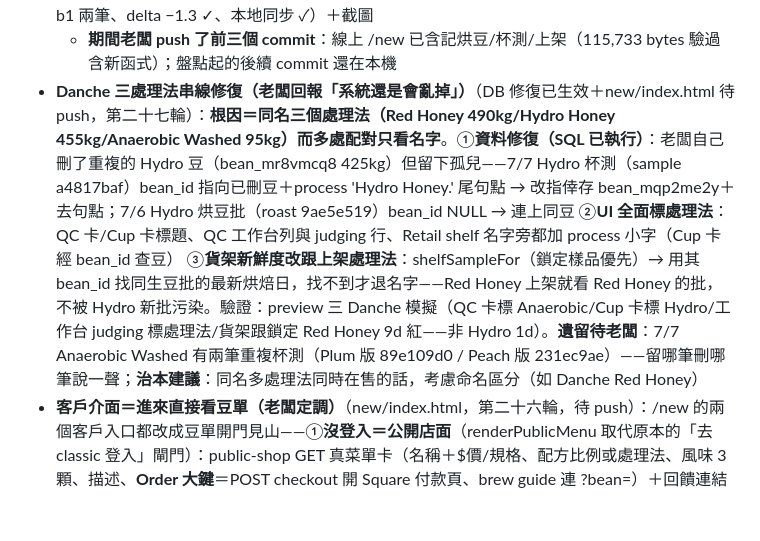
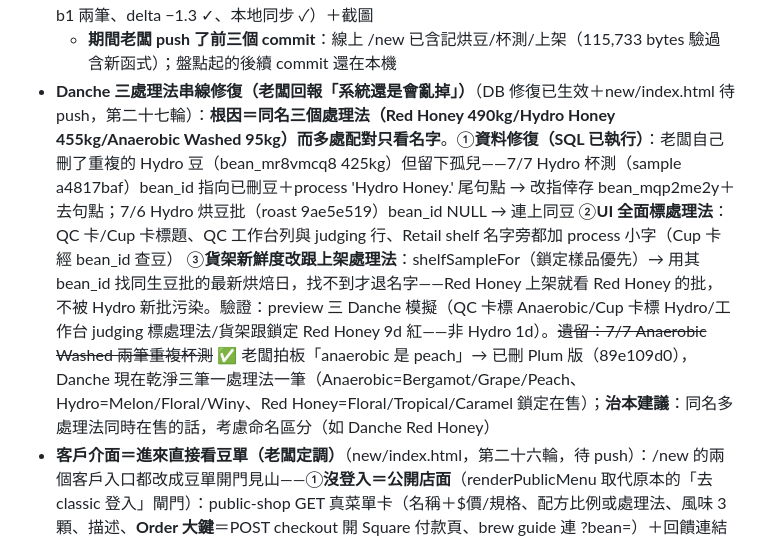
Before and after one commit to getratiocoffee/Ratio, a Markdown page: ratio-session-handoff.md, the part around the change. GitHub-like rendering; blank space fills up the shorter version.

Commit message:
Handoff: duplicate Danche Anaerobic cupping resolved — owner ruled peach, the plum record is deleted and each of the three Danche processes now carries exactly one cupping record
Co-Authored-By: Claude Fable 5 <noreply@anthropic.com>

```diff
--- a/ratio-session-handoff.md
+++ b/ratio-session-handoff.md
@@ -25,7 +25,7 @@
   - **新殼生產線至此全線**：記烘豆 → 杯測 → QC → 鎖風味/上架 Square，classic 只剩低頻與後勤
 - **盤點也進新殼**（new/index.html，同輪第四件，待 push）：Tools → Make 新「Stocktake」（玫瑰框）→ 全豆清單抽屜（產地分組、每支顯示帳面 kg＋實秤輸入格）→ Save **只存有改動的**（照 classic T8 規則：空白/無效/差異<0.0005 跳過）：beans.quantity 更新＋stock_moves kind:'stocktake' note:'Bulk stocktake'。驗證：jscheck＋preview（三支豆填 7.2/3/空白 → 只寫 b1 兩筆、delta −1.3 ✓、本地同步 ✓）＋截圖
   - **期間老闆 push 了前三個 commit**：線上 /new 已含記烘豆/杯測/上架（115,733 bytes 驗過含新函式）；盤點起的後續 commit 還在本機
-- **Danche 三處理法串線修復（老闆回報「系統還是會亂掉」）**（DB 修復已生效＋new/index.html 待 push，第二十七輪）：**根因＝同名三個處理法（Red Honey 490kg/Hydro Honey 455kg/Anaerobic Washed 95kg）而多處配對只看名字**。①**資料修復（SQL 已執行）**：老闆自己刪了重複的 Hydro 豆（bean_mr8vmcq8 425kg）但留下孤兒——7/7 Hydro 杯測（sample a4817baf）bean_id 指向已刪豆＋process 'Hydro Honey.' 尾句點 → 改指倖存 bean_mqp2me2y＋去句點；7/6 Hydro 烘豆批（roast 9ae5e519）bean_id NULL → 連上同豆 ②**UI 全面標處理法**：QC 卡/Cup 卡標題、QC 工作台列與 judging 行、Retail shelf 名字旁都加 process 小字（Cup 卡經 bean_id 查豆） ③**貨架新鮮度改跟上架處理法**：shelfSampleFor（鎖定樣品優先）→ 用其 bean_id 找同生豆批的最新烘焙日，找不到才退名字——Red Honey 上架就看 Red Honey 的批，不被 Hydro 新批污染。驗證：preview 三 Danche 模擬（QC 卡標 Anaerobic/Cup 卡標 Hydro/工作台 judging 標處理法/貨架跟鎖定 Red Honey 9d 紅——非 Hydro 1d）。**遺留待老闆**：7/7 Anaerobic Washed 有兩筆重複杯測（Plum 版 89e109d0 / Peach 版 231ec9ae）——留哪筆刪哪筆說一聲；**治本建議**：同名多處理法同時在售的話，考慮命名區分（如 Danche Red Honey）
+- **Danche 三處理法串線修復（老闆回報「系統還是會亂掉」）**（DB 修復已生效＋new/index.html 待 push，第二十七輪）：**根因＝同名三個處理法（Red Honey 490kg/Hydro Honey 455kg/Anaerobic Washed 95kg）而多處配對只看名字**。①**資料修復（SQL 已執行）**：老闆自己刪了重複的 Hydro 豆（bean_mr8vmcq8 425kg）但留下孤兒——7/7 Hydro 杯測（sample a4817baf）bean_id 指向已刪豆＋process 'Hydro Honey.' 尾句點 → 改指倖存 bean_mqp2me2y＋去句點；7/6 Hydro 烘豆批（roast 9ae5e519）bean_id NULL → 連上同豆 ②**UI 全面標處理法**：QC 卡/Cup 卡標題、QC 工作台列與 judging 行、Retail shelf 名字旁都加 process 小字（Cup 卡經 bean_id 查豆） ③**貨架新鮮度改跟上架處理法**：shelfSampleFor（鎖定樣品優先）→ 用其 bean_id 找同生豆批的最新烘焙日，找不到才退名字——Red Honey 上架就看 Red Honey 的批，不被 Hydro 新批污染。驗證：preview 三 Danche 模擬（QC 卡標 Anaerobic/Cup 卡標 Hydro/工作台 judging 標處理法/貨架跟鎖定 Red Honey 9d 紅——非 Hydro 1d）。~~遺留：7/7 Anaerobic Washed 兩筆重複杯測~~ ✅ 老闆拍板「anaerobic 是 peach」→ 已刪 Plum 版（89e109d0），Danche 現在乾淨三筆一處理法一筆（Anaerobic=Bergamot/Grape/Peach、Hydro=Melon/Floral/Winy、Red Honey=Floral/Tropical/Caramel 鎖定在售）；**治本建議**：同名多處理法同時在售的話，考慮命名區分（如 Danche Red Honey）
 - **客戶介面＝進來直接看豆單（老闆定調）**（new/index.html，第二十六輪，待 push）：/new 的兩個客戶入口都改成豆單開門見山——①**沒登入＝公開店面**（renderPublicMenu 取代原本的「去 classic 登入」閘門）：public-shop GET 真菜單卡（名稱＋$價/規格、配方比例或處理法、風味 3 顆、描述、**Order 大鍵**＝POST checkout 開 Square 付款頁、brew guide 連 ?bean=）＋回饋連結＋底部 Staff sign in 小鍵去 classic 登入 ②**客戶登入＝豆單在上**：歡迎卡（縮小）→ 菜單卡 → Your orders（自己的單）→ Staff sign in — switch account。共用 loadShopMenu/shopCardsHTML/wireShopBuy。**員工注意**：登出後 /new 首頁變店面，從底部 Staff sign in 進 classic 登入。驗證：preview 沒登入吃到**真菜單**（June Project $25/Alo Village $30/Danche $25 三支）＋客戶版順序（歡迎→3 豆卡→訂單→切換鍵）＋截圖；⚠ Order 真按會開真 Square 付款頁（沒真點）
 - **貨架新鮮度三色＋60 天推播警示（老闆定規則）**（new/index.html＋morning-brief v3，第二十五輪，index.html 待 push、edge 已生效）：規則（2026-07-07 拍板）：**離最新烘焙日 <14 天紅（resting 養豆）、14–28 天綠（prime）、>28 天黃（ageing）、>60 天推警示**。①Retail shelf 每支在賣豆多一行新鮮度（shelfLatestRoast 取同名最新批次、shelfFreshness 分band；常數 SHELF_FRESH_REST/PRIME/STALE_DAYS=14/28/60；>60 天加「re-roast?」）＋頭列三色圖例；.fr-red/.fr-green/.fr-yellow 新 CSS（綠 #3F9A66/黃 #C29036 兩模式通用）②**morning-brief v3**：加查 product_sync＋roasts，在賣豆最新烘焙日 >60 天 → 晨報 bits 加「⚠ N shelf coffees roasted 60d+ (名字…)」每天推播。驗證：真資料 force 測到 **Alo Village 60d+** 進警示 ✓、preview 五態（5d 紅/20d 綠取最新批忽略 90d 舊批/40d 黃/75d 黃＋re-roast?/無日期灰）＋截圖
 - **QC 判定板被 iPhone 底部安全區切掉（老闆截圖回報）**（new/index.html，第二十四輪，待 push）：.deck 原本 bottom:76px 沒算 env(safe-area-inset-bottom)——iPhone home 橫條讓 nav 高出 ~34px，Re-roast/Down 被蓋半截 → ①.deck bottom 改 calc(safe-area + 76px) ②判定板亮著時 body padding-bottom 加到 330px（清單最後一列才捲得出來），板收起（含在 QC 頁判完最後一批的 renderQC 直呼路徑）即清回。驗證：preview（deck bottom 76px=safe-area 0 環境正確/QC 亮板 padding 330/回 feed 清空/判完最後一批即清＋板藏）
```
